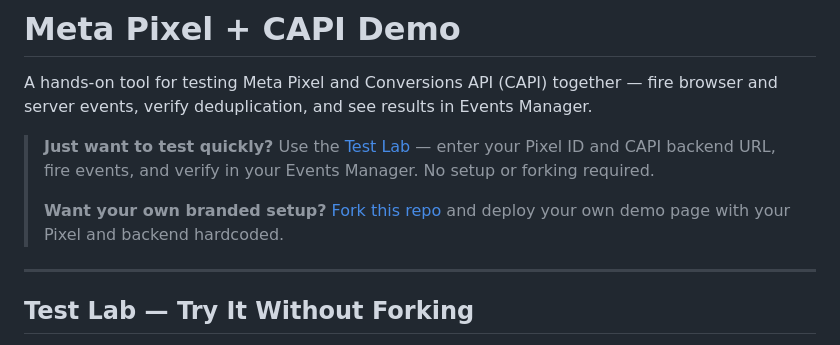
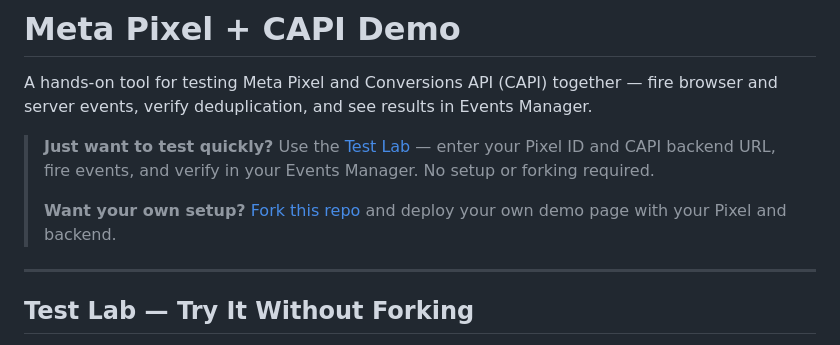
Before and after one commit to abhinav14kr/meta-pixel-capi-demo, a Markdown page: README.md, the part around the change. GitHub-like rendering.

```diff
--- a/README.md
+++ b/README.md
@@ -4,7 +4,7 @@ A hands-on tool for testing Meta Pixel and Conversions API (CAPI) together — f
 
 > **Just want to test quickly?** Use the [Test Lab](https://abhinav14kr.github.io/meta-pixel-capi-demo/test-lab.html) — enter your Pixel ID and CAPI backend URL, fire events, and verify in your Events Manager. No setup or forking required.
 >
-> **Want your own branded setup?** [Fork this repo](#fork--run-your-own) and deploy your own demo page with your Pixel and backend hardcoded.
+> **Want your own setup?** [Fork this repo](#fork--run-your-own) and deploy your own demo page with your Pixel and backend.
 
 ---
 
```
